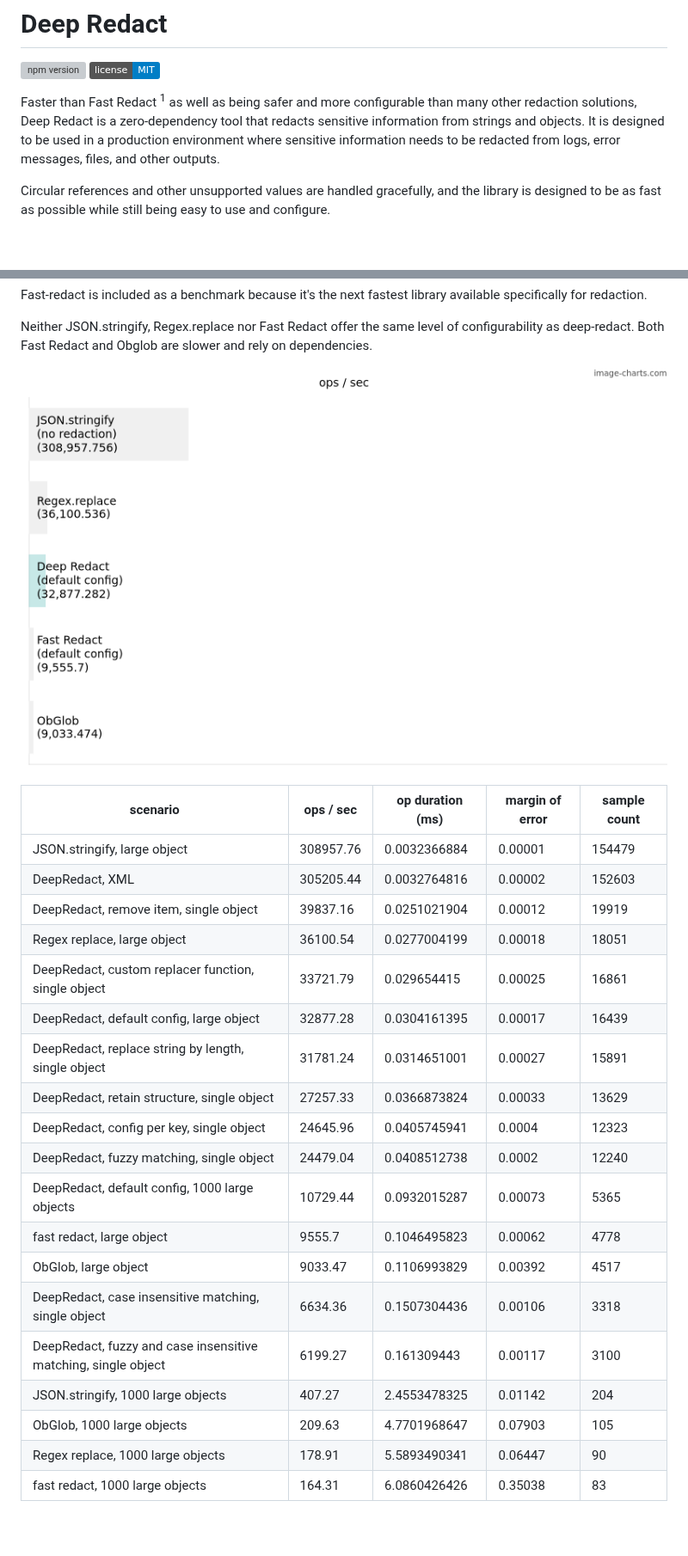
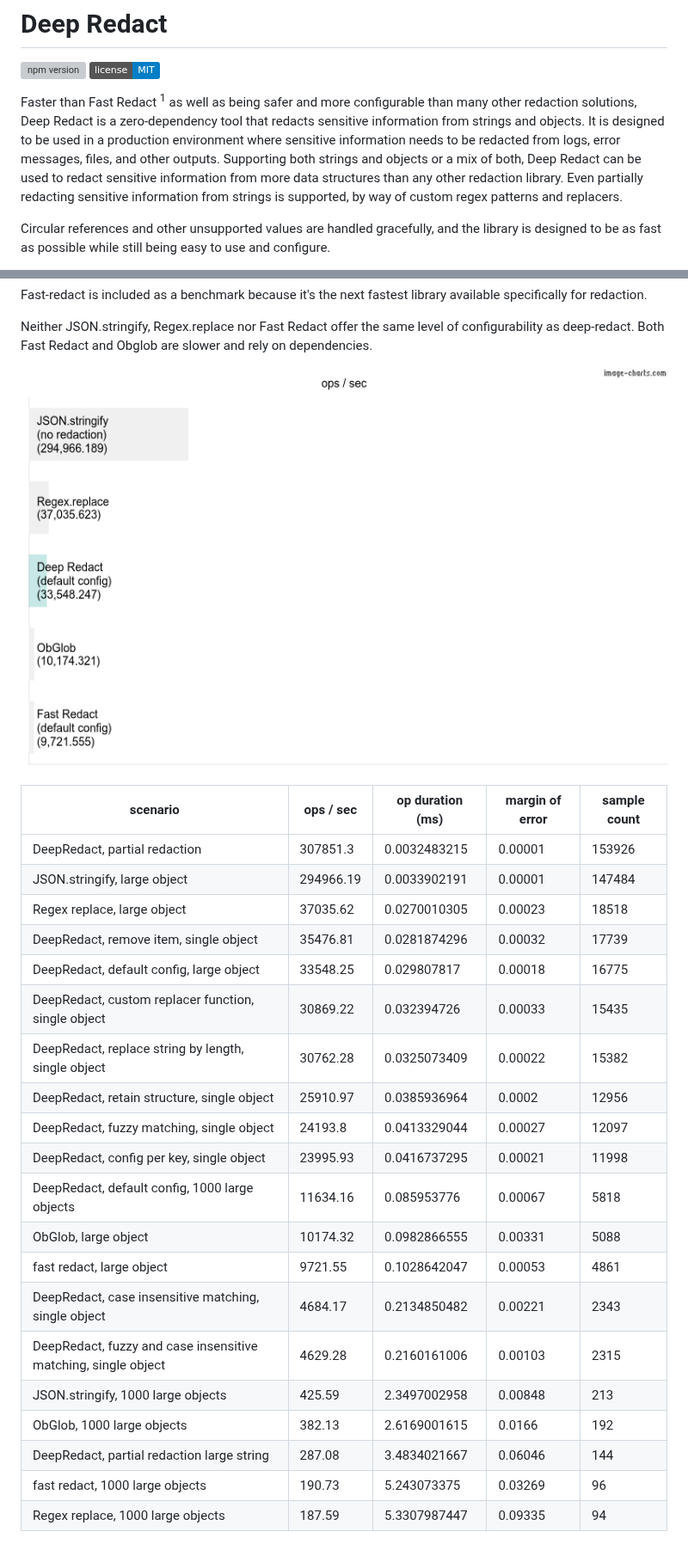
Before and after one commit to hackylabs/deep-redact, a Markdown page: README.md, 2 parts joined by grey strips. Shown at 86% size. Drawn GitHub-style; pictures changed too: benchmark.png; badges without logos; blank space fills up the shorter version; grey boxes are pictures that could not be loaded.

Commit message:
chore: build

```diff
--- a/README.md
+++ b/README.md
@@ -6,7 +6,9 @@
 Faster than Fast Redact <sup>1</sup> as well as being safer and more configurable than many other redaction solutions,
 Deep Redact is a zero-dependency tool that redacts sensitive information from strings and objects. It is designed to be
 used in a production environment where sensitive information needs to be redacted from logs, error messages, files,
-and other outputs.
+and other outputs. Supporting both strings and objects or a mix of both, Deep Redact can be used to redact sensitive
+information from more data structures than any other redaction library. Even partially redacting sensitive information
+from strings is supported, by way of custom regex patterns and replacers.
 
 Circular references and other unsupported values are handled gracefully, and the library is designed to be as fast as
 possible while still being easy to use and configure.
@@ -131,22 +134,23 @@ Redact and Obglob are slower and rely on dependencies.
 
 | scenario | ops / sec | op duration (ms) | margin of error | sample count |
 | --- | --- | --- | --- | --- |
-| JSON.stringify, large object | 308957.76 | 0.0032366884 | 0.00001 | 154479 |
-| DeepRedact, XML | 305205.44 | 0.0032764816 | 0.00002 | 152603 |
-| DeepRedact, remove item, single object | 39837.16 | 0.0251021904 | 0.00012 | 19919 |
-| Regex replace, large object | 36100.54 | 0.0277004199 | 0.00018 | 18051 |
-| DeepRedact, custom replacer function, single object | 33721.79 | 0.029654415 | 0.00025 | 16861 |
-| DeepRedact, default config, large object | 32877.28 | 0.0304161395 | 0.00017 | 16439 |
-| DeepRedact, replace string by length, single object | 31781.24 | 0.0314651001 | 0.00027 | 15891 |
-| DeepRedact, retain structure, single object | 27257.33 | 0.0366873824 | 0.00033 | 13629 |
-| DeepRedact, config per key, single object | 24645.96 | 0.0405745941 | 0.0004 | 12323 |
-| DeepRedact, fuzzy matching, single object | 24479.04 | 0.0408512738 | 0.0002 | 12240 |
-| DeepRedact, default config, 1000 large objects | 10729.44 | 0.0932015287 | 0.00073 | 5365 |
-| fast redact, large object | 9555.7 | 0.1046495823 | 0.00062 | 4778 |
-| ObGlob, large object | 9033.47 | 0.1106993829 | 0.00392 | 4517 |
-| DeepRedact, case insensitive matching, single object | 6634.36 | 0.1507304436 | 0.00106 | 3318 |
-| DeepRedact, fuzzy and case insensitive matching, single object | 6199.27 | 0.161309443 | 0.00117 | 3100 |
-| JSON.stringify, 1000 large objects | 407.27 | 2.4553478325 | 0.01142 | 204 |
-| ObGlob, 1000 large objects | 209.63 | 4.7701968647 | 0.07903 | 105 |
-| Regex replace, 1000 large objects | 178.91 | 5.5893490341 | 0.06447 | 90 |
-| fast redact, 1000 large objects | 164.31 | 6.0860426426 | 0.35038 | 83 |
+| DeepRedact, partial redaction | 307851.3 | 0.0032483215 | 0.00001 | 153926 |
+| JSON.stringify, large object | 294966.19 | 0.0033902191 | 0.00001 | 147484 |
+| Regex replace, large object | 37035.62 | 0.0270010305 | 0.00023 | 18518 |
+| DeepRedact, remove item, single object | 35476.81 | 0.0281874296 | 0.00032 | 17739 |
+| DeepRedact, default config, large object | 33548.25 | 0.029807817 | 0.00018 | 16775 |
+| DeepRedact, custom replacer function, single object | 30869.22 | 0.032394726 | 0.00033 | 15435 |
+| DeepRedact, replace string by length, single object | 30762.28 | 0.0325073409 | 0.00022 | 15382 |
+| DeepRedact, retain structure, single object | 25910.97 | 0.0385936964 | 0.0002 | 12956 |
+| DeepRedact, fuzzy matching, single object | 24193.8 | 0.0413329044 | 0.00027 | 12097 |
+| DeepRedact, config per key, single object | 23995.93 | 0.0416737295 | 0.00021 | 11998 |
+| DeepRedact, default config, 1000 large objects | 11634.16 | 0.085953776 | 0.00067 | 5818 |
+| ObGlob, large object | 10174.32 | 0.0982866555 | 0.00331 | 5088 |
+| fast redact, large object | 9721.55 | 0.1028642047 | 0.00053 | 4861 |
+| DeepRedact, case insensitive matching, single object | 4684.17 | 0.2134850482 | 0.00221 | 2343 |
+| DeepRedact, fuzzy and case insensitive matching, single object | 4629.28 | 0.2160161006 | 0.00103 | 2315 |
+| JSON.stringify, 1000 large objects | 425.59 | 2.3497002958 | 0.00848 | 213 |
+| ObGlob, 1000 large objects | 382.13 | 2.6169001615 | 0.0166 | 192 |
+| DeepRedact, partial redaction large string | 287.08 | 3.4834021667 | 0.06046 | 144 |
+| fast redact, 1000 large objects | 190.73 | 5.243073375 | 0.03269 | 96 |
+| Regex replace, 1000 large objects | 187.59 | 5.3307987447 | 0.09335 | 94 |
```
Also changed, not shown: other parts of README.md (+3 -2 lines), 10 other files.
